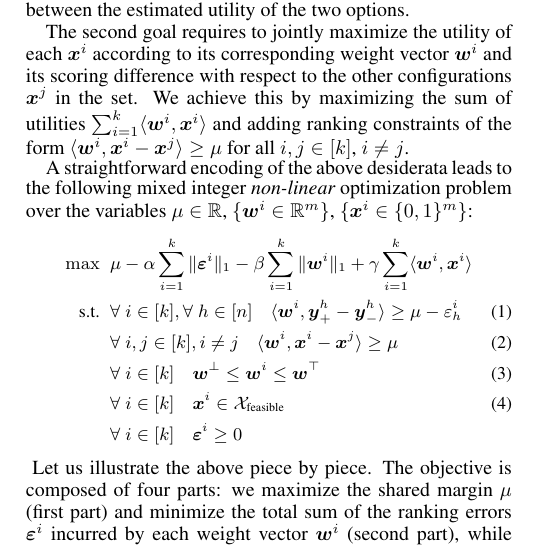
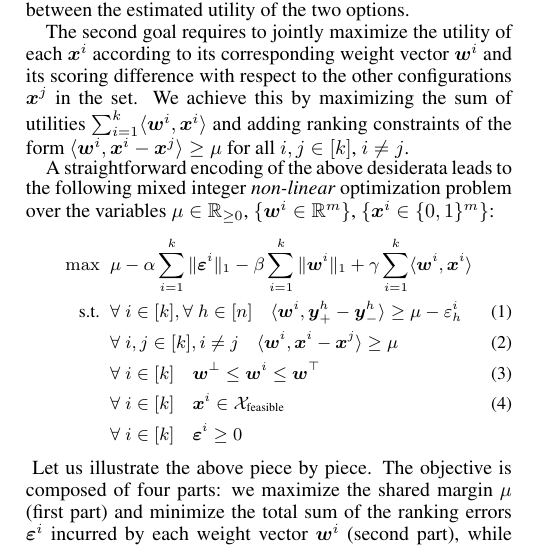
Before and after one commit to stefanoteso/setmargin, a LaTeX paper (paper/ijcai16.tex): part of one column of page 2 of 7, cut so that both start at the same text. Compiled offline with pdfLaTeX.

Commit message:
paper: enforce margin to be non-negative.

```diff
--- a/paper/ijcai16.tex
+++ b/paper/ijcai16.tex
@@ -377,7 +377,7 @@ $i,j\in[k]$, $i \ne j$.
 
 A straightforward encoding of the above desiderata leads to the
 following mixed integer {\em non-linear} optimization problem over the
-variables $\mu \in \bbR$, $\{ \vw^i \in \bbR^m \}$, $\{ \vx^i \in \{0,1\}^m \}$:
+variables $\mu \in \bbR_{\ge 0}$, $\{ \vw^i \in \bbR^m \}$, $\{ \vx^i \in \{0,1\}^m \}$:
 %
 {\footnotesize
 \begin{align}
```
